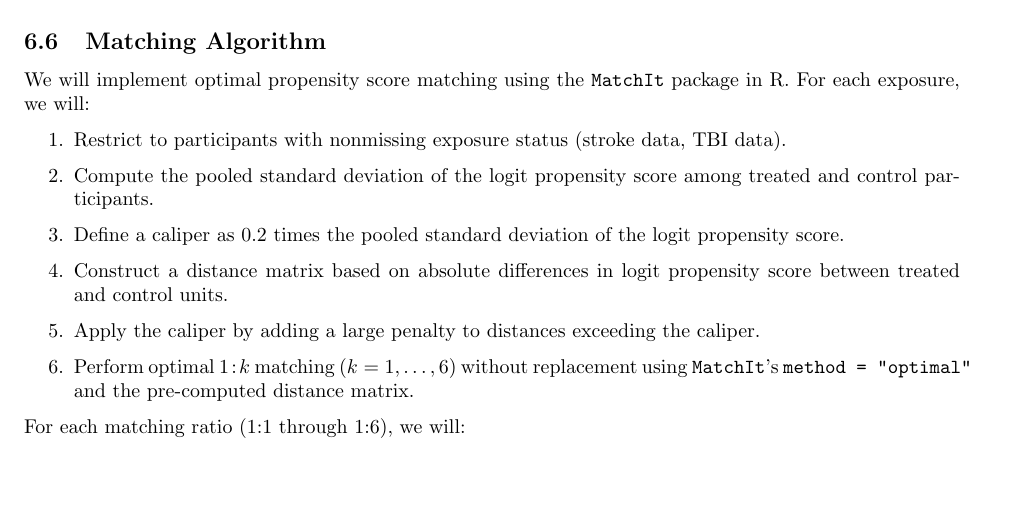
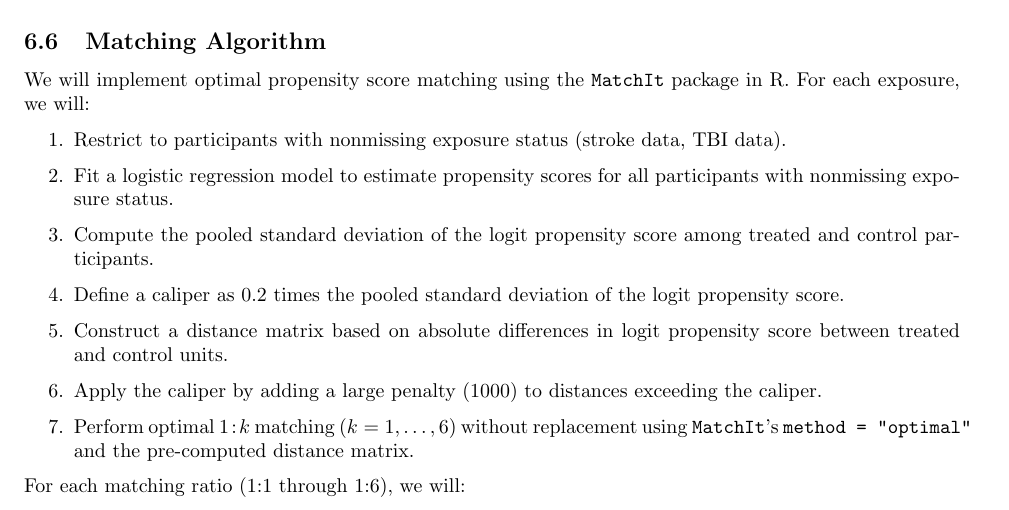
Before and after one commit to jdpipping/neurologic, a LaTeX document (protocol/protocol.tex): part of page 9 of 13, cut so that both start at the same text, the shorter picture padded with empty space. Compiled offline with pdfLaTeX.

Commit message:
accuracy check

```diff
--- a/protocol/protocol.tex
+++ b/protocol/protocol.tex
@@ -402,13 +402,15 @@ We will implement optimal propensity score matching using the \texttt{MatchIt} p
 \begin{enumerate}
     \item Restrict to participants with nonmissing exposure status (stroke data, TBI data).
 
+    \item Fit a logistic regression model to estimate propensity scores for all participants with nonmissing exposure status.
+
     \item Compute the pooled standard deviation of the logit propensity score among treated and control participants.
 
     \item Define a caliper as $0.2$ times the pooled standard deviation of the logit propensity score.
 
     \item Construct a distance matrix based on absolute differences in logit propensity score between treated and control units.
 
-    \item Apply the caliper by adding a large penalty to distances exceeding the caliper.
+    \item Apply the caliper by adding a large penalty (1000) to distances exceeding the caliper.
 
     \item Perform optimal $1\!:\!k$ matching ($k = 1,\dots,6$) without replacement using \texttt{MatchIt}'s \texttt{method = "optimal"} and the pre-computed distance matrix.
 
```
Also changed, not shown: protocol/protocol.pdf.
